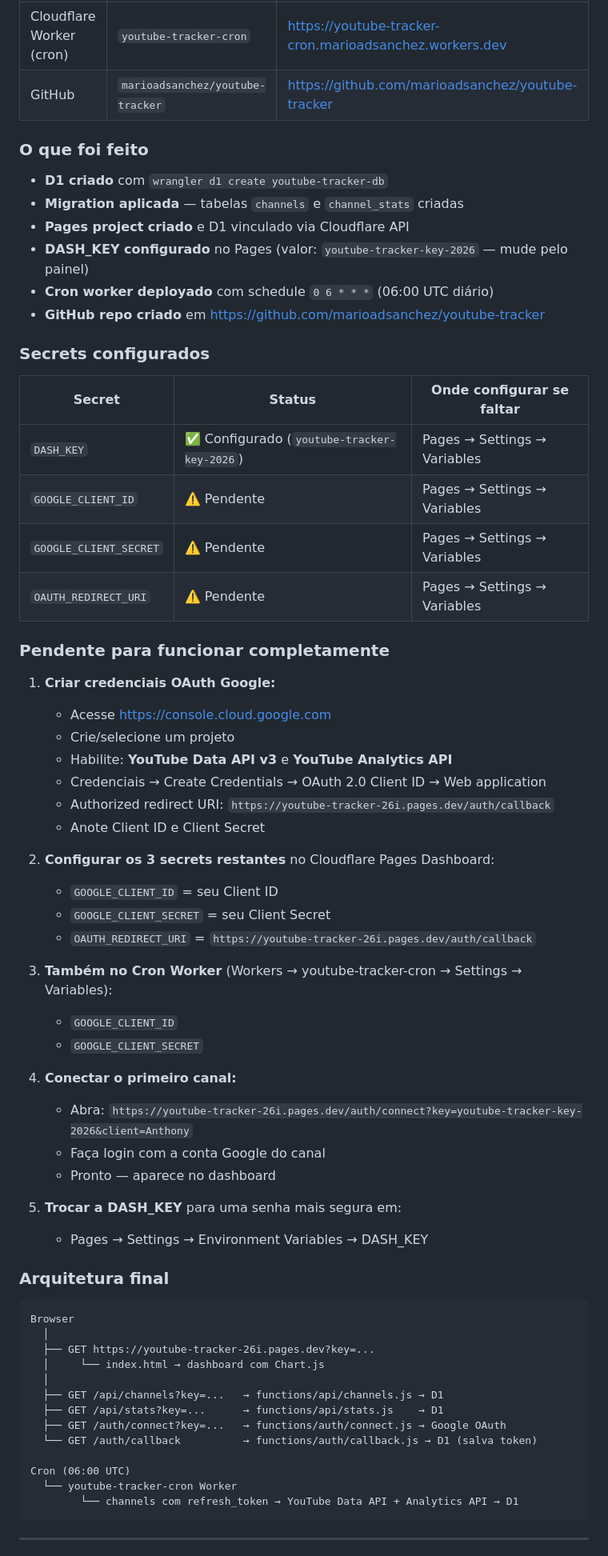
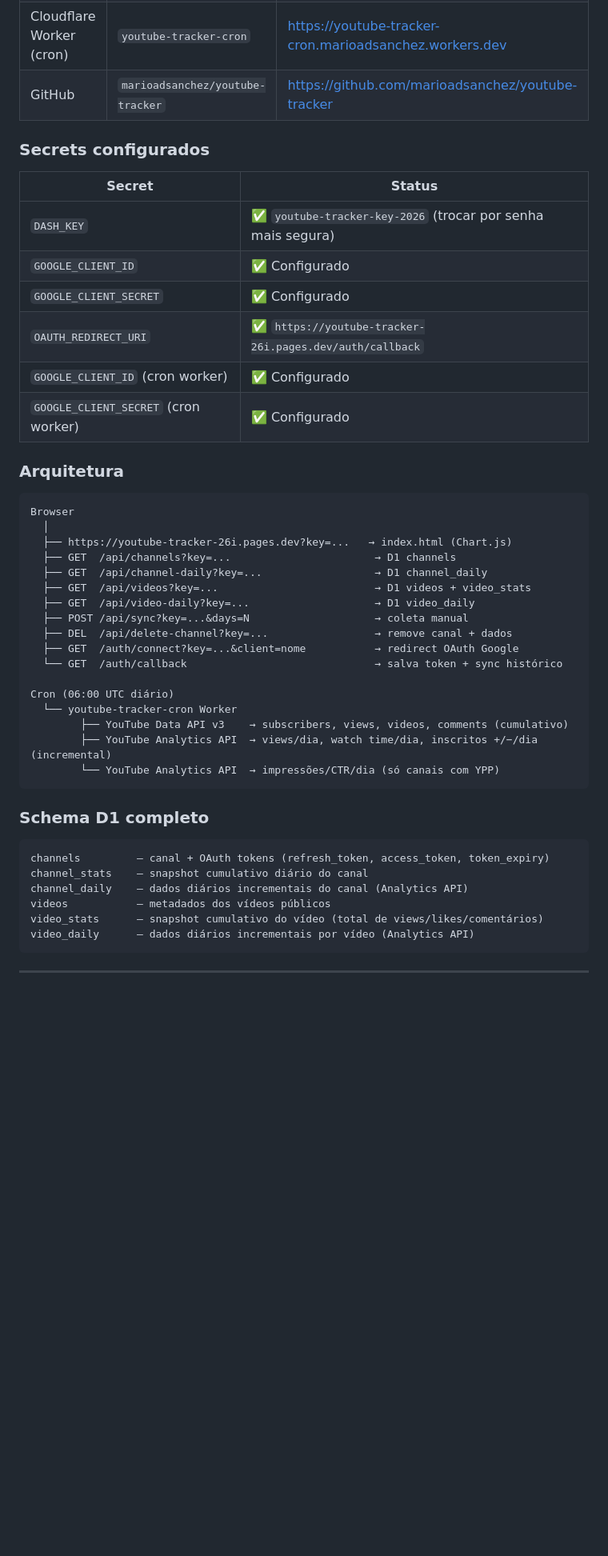
Before and after one commit to marioadsanchez/youtube-tracker, a Markdown page: CHANGELOG.md, the part around one of its changes. Shown at 80% size. Drawn GitHub-style; blank space fills up the shorter version.

Commit message:
docs: changelog atualizado v0.1-v0.3

````diff
--- a/CHANGELOG.md
+++ b/CHANGELOG.md
@@ -11,67 +72,48 @@
 | Cloudflare Worker (cron) | `youtube-tracker-cron` | https://youtube-tracker-cron.marioadsanchez.workers.dev |
 | GitHub | `marioadsanchez/youtube-tracker` | https://github.com/marioadsanchez/youtube-tracker |
 
-### O que foi feito
-
-- **D1 criado** com `wrangler d1 create youtube-tracker-db`
-- **Migration aplicada** — tabelas `channels` e `channel_stats` criadas
-- **Pages project criado** e D1 vinculado via Cloudflare API
-- **DASH_KEY configurado** no Pages (valor: `youtube-tracker-key-2026` — mude pelo painel)
-- **Cron worker deployado** com schedule `0 6 * * *` (06:00 UTC diário)
-- **GitHub repo criado** em https://github.com/marioadsanchez/youtube-tracker
-
 ### Secrets configurados
 
-| Secret | Status | Onde configurar se faltar |
-|--------|--------|--------------------------|
-| `DASH_KEY` | ✅ Configurado (`youtube-tracker-key-2026`) | Pages → Settings → Variables |
-| `GOOGLE_CLIENT_ID` | ⚠️ Pendente | Pages → Settings → Variables |
-| `GOOGLE_CLIENT_SECRET` | ⚠️ Pendente | Pages → Settings → Variables |
-| `OAUTH_REDIRECT_URI` | ⚠️ Pendente | Pages → Settings → Variables |
+| Secret | Status |
+|--------|--------|
+| `DASH_KEY` | ✅ `youtube-tracker-key-2026` (trocar por senha mais segura) |
+| `GOOGLE_CLIENT_ID` | ✅ Configurado |
+| `GOOGLE_CLIENT_SECRET` | ✅ Configurado |
+| `OAUTH_REDIRECT_URI` | ✅ `https://youtube-tracker-26i.pages.dev/auth/callback` |
+| `GOOGLE_CLIENT_ID` (cron worker) | ✅ Configurado |
+| `GOOGLE_CLIENT_SECRET` (cron worker) | ✅ Configurado |
 
-### Pendente para funcionar completamente
-
-1. **Criar credenciais OAuth Google:**
-   - Acesse https://console.cloud.google.com
-   - Crie/selecione um projeto
-   - Habilite: **YouTube Data API v3** e **YouTube Analytics API**
-   - Credenciais → Create Credentials → OAuth 2.0 Client ID → Web application
-   - Authorized redirect URI: `https://youtube-tracker-26i.pages.dev/auth/callback`
-   - Anote Client ID e Client Secret
-
-2. **Configurar os 3 secrets restantes** no Cloudflare Pages Dashboard:
-   - `GOOGLE_CLIENT_ID` = seu Client ID
-   - `GOOGLE_CLIENT_SECRET` = seu Client Secret
-   - `OAUTH_REDIRECT_URI` = `https://youtube-tracker-26i.pages.dev/auth/callback`
-
-3. **Também no Cron Worker** (Workers → youtube-tracker-cron → Settings → Variables):
-   - `GOOGLE_CLIENT_ID`
-   - `GOOGLE_CLIENT_SECRET`
-
-4. **Conectar o primeiro canal:**
-   - Abra: `https://youtube-tracker-26i.pages.dev/auth/connect?key=youtube-tracker-key-2026&client=Anthony`
-   - Faça login com a conta Google do canal
-   - Pronto — aparece no dashboard
-
-5. **Trocar a DASH_KEY** para uma senha mais segura em:
-   - Pages → Settings → Environment Variables → DASH_KEY
-
-### Arquitetura final
+### Arquitetura
 
 ```
 Browser
   │
-  ├── GET https://youtube-tracker-26i.pages.dev?key=...
-  │     └── index.html → dashboard com Chart.js
-  │
-  ├── GET /api/channels?key=...   → functions/api/channels.js → D1
-  ├── GET /api/stats?key=...      → functions/api/stats.js    → D1
-  ├── GET /auth/connect?key=...   → functions/auth/connect.js → Google OAuth
-  └── GET /auth/callback          → functions/auth/callback.js → D1 (salva token)
+  ├── https://youtube-tracker-26i.pages.dev?key=...   → index.html (Chart.js)
+  ├── GET  /api/channels?key=...                       → D1 channels
+  ├── GET  /api/channel-daily?key=...                  → D1 channel_daily
+  ├── GET  /api/videos?key=...                         → D1 videos + video_stats
+  ├── GET  /api/video-daily?key=...                    → D1 video_daily
+  ├── POST /api/sync?key=...&days=N                    → coleta manual
+  ├── DEL  /api/delete-channel?key=...                 → remove canal + dados
+  ├── GET  /auth/connect?key=...&client=nome           → redirect OAuth Google
+  └── GET  /auth/callback                              → salva token + sync histórico
 
-Cron (06:00 UTC)
+Cron (06:00 UTC diário)
   └── youtube-tracker-cron Worker
-        └── channels com refresh_token → YouTube Data API + Analytics API → D1
+        ├── YouTube Data API v3    → subscribers, views, videos, comments (cumulativo)
+        ├── YouTube Analytics API  → views/dia, watch time/dia, inscritos +/−/dia (incremental)
+        └── YouTube Analytics API  → impressões/CTR/dia (só canais com YPP)
+```
+
+### Schema D1 completo
+
+```
+channels         — canal + OAuth tokens (refresh_token, access_token, token_expiry)
+channel_stats    — snapshot cumulativo diário do canal
+channel_daily    — dados diários incrementais do canal (Analytics API)
+videos           — metadados dos vídeos públicos
+video_stats      — snapshot cumulativo do vídeo (total de views/likes/comentários)
+video_daily      — dados diários incrementais por vídeo (Analytics API)
 ```
 
 ---
````
Also changed, not shown: other parts of CHANGELOG.md (+78 -9 lines).
